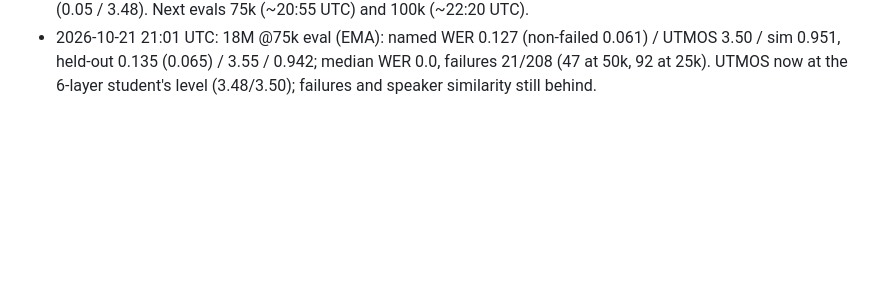
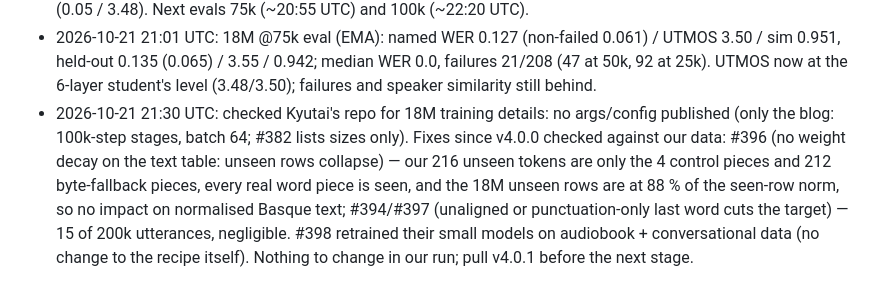
Before and after one commit to itzune/pocket-tts-basque, a Markdown page: TRAINING_PLAN_SMALL.md, the part around the change. Drawn GitHub-style; blank space fills up the shorter version.

Commit message:
Plan log: Kyutai repo check for 18M training details
Co-Authored-By: Claude Opus 5.5 <noreply@anthropic.com>

```diff
--- a/TRAINING_PLAN_SMALL.md
+++ b/TRAINING_PLAN_SMALL.md
@@ -174,3 +174,11 @@ appended to this file.
 - 2026-10-21 21:01 UTC: 18M @75k eval (EMA): named WER 0.127 (non-failed 0.061) / UTMOS 3.50 / sim 0.951,
   held-out 0.135 (0.065) / 3.55 / 0.942; median WER 0.0, failures 21/208 (47 at 50k, 92 at 25k). UTMOS
   now at the 6-layer student's level (3.48/3.50); failures and speaker similarity still behind.
+- 2026-10-21 21:30 UTC: checked Kyutai's repo for 18M training details: no args/config published (only
+  the blog: 100k-step stages, batch 64; #382 lists sizes only). Fixes since v4.0.0 checked against our data:
+  #396 (no weight decay on the text table: unseen rows collapse) — our 216 unseen tokens are only the
+  4 control pieces and 212 byte-fallback pieces, every real word piece is seen, and the 18M unseen rows
+  are at 88 % of the seen-row norm, so no impact on normalised Basque text; #394/#397 (unaligned or
+  punctuation-only last word cuts the target) — 15 of 200k utterances, negligible. #398 retrained their
+  small models on audiobook + conversational data (no change to the recipe itself). Nothing to change in
+  our run; pull v4.0.1 before the next stage.
```
